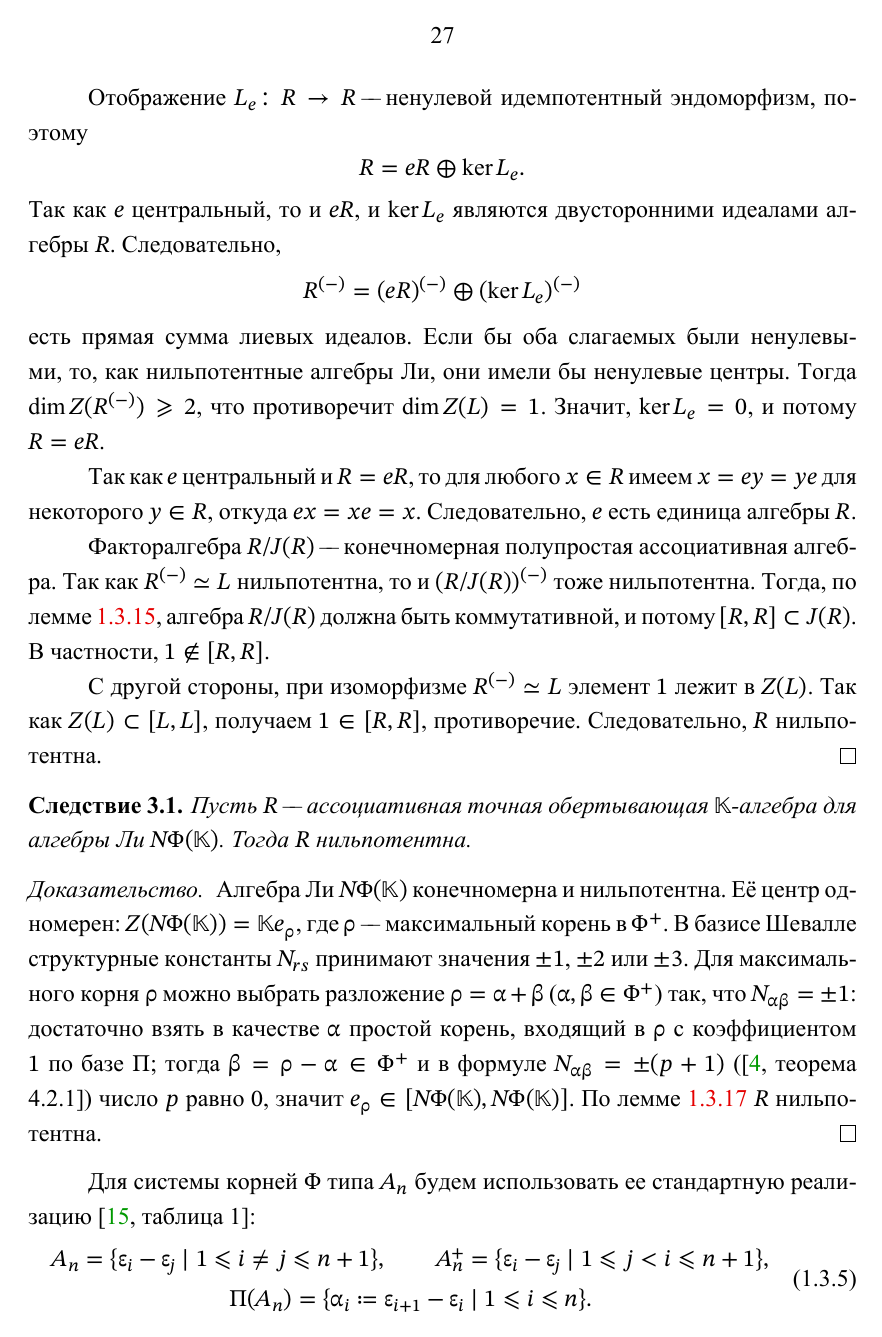
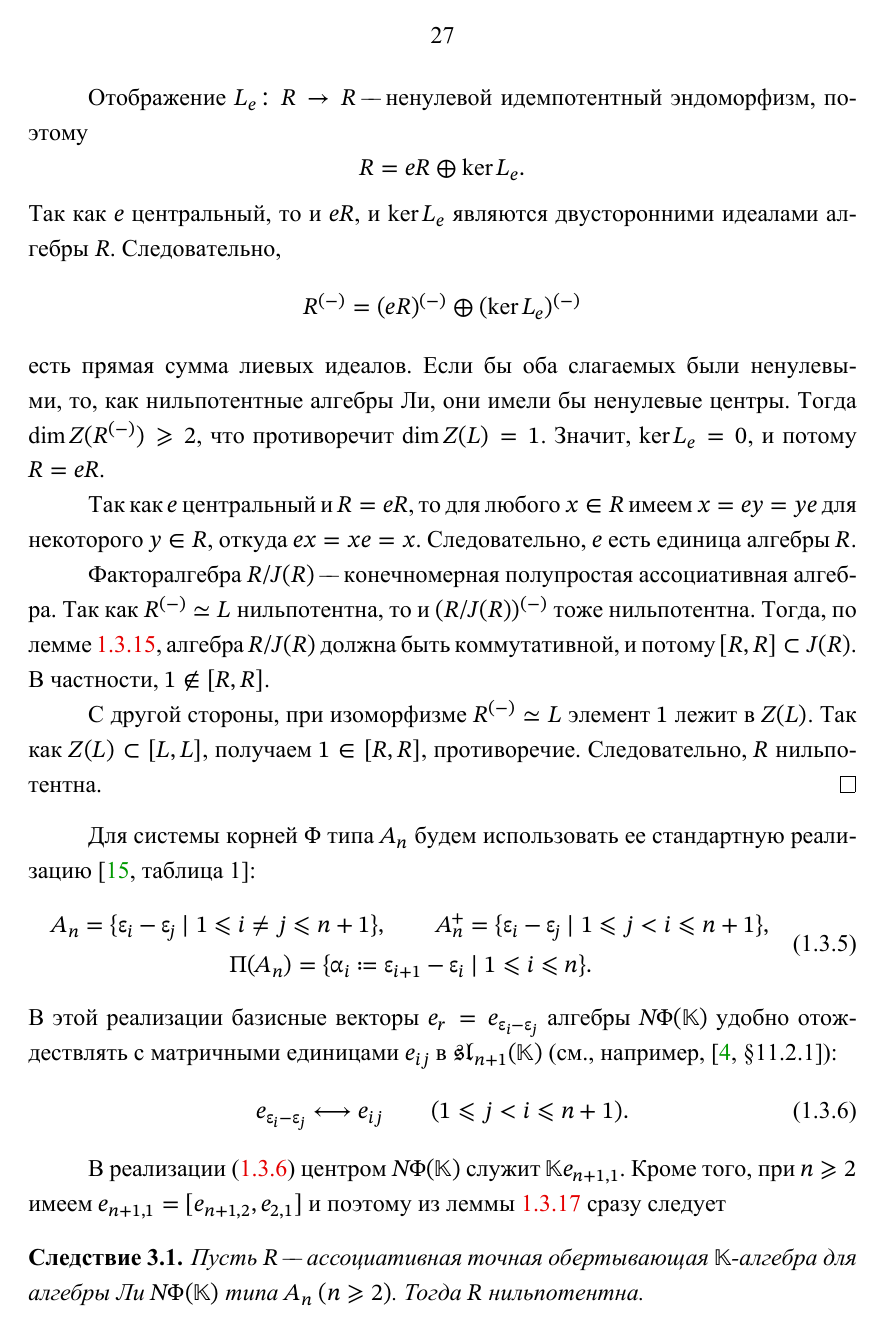
Before and after one commit to stdcall/khod-disser, a LaTeX thesis (dissertation.tex): page 27 of 60 before the commit and page 27 of 59 after it. The pictures show the PDF file dissertation.pdf that the author committed with the source.

Commit message:
fix An lemma

```diff
--- a/dissertation.tex
+++ b/dissertation.tex
@@ -1481,25 +1481,6 @@ $R/J(R)$ является полупростым.
     Так как $Z(L)\subset [L,L]$, получаем $1\in [R,R]$, противоречие.
     Следовательно, $R$ нильпотентна.
 \end{proof}
-\begin{corollary}\label{corollary:assoc-envelope-nilpotent-niltriangular}
-    %
-    Пусть $R$ "--- ассоциативная точная обертывающая $\mathbb{K}$-алгебра для
-    алгебры Ли $N\Phi(\mathbb{K})$. Тогда $R$ нильпотентна.
-\end{corollary}
-\begin{proof}
-    %
-    Алгебра Ли $N\Phi(\mathbb{K})$ конечномерна и нильпотентна. Её центр одномерен:
-    $Z(N\Phi(\mathbb{K}))=\mathbb{K}e_\rho$, где $\rho$ "--- максимальный корень в
-    $\Phi^+$. В базисе Шевалле структурные константы $N_{rs}$ принимают значения
-    $\pm 1$, $\pm 2$ или $\pm 3$. Для максимального корня $\rho$ можно выбрать
-    разложение $\rho=\alpha+\beta$ ($\alpha,\beta\in \Phi^+$) так, что
-    $N_{\alpha\beta}=\pm 1$: достаточно взять в качестве $\alpha$ простой корень,
-    входящий в $\rho$ с коэффициентом $1$ по базе $\Pi$; тогда
-    $\beta=\rho-\alpha\in\Phi^+$ и в формуле $N_{\alpha\beta}=\pm(p+1)$
-    (\cite[теорема 4.2.1]{carter72}) число $p$ равно $0$, значит $e_\rho\in
-        [N\Phi(\mathbb{K}),N\Phi(\mathbb{K})]$. По
-    лемме~\ref{l:assoc-envelope-nilpotent} $R$ нильпотентна.
-\end{proof}
 
 Для системы корней $\Phi$ типа $A_n$ будем использовать ее стандартную
 реализацию~\cite[таблица 1]{bourbaki72}:
@@ -1518,6 +1499,16 @@ $\mathfrak{sl}_{n+1}(\mathbb{K})$ (см., например, \cite[\S 11.2.1]{car
     e_{\epsilon_i-\epsilon_j} \longleftrightarrow e_{ij} \qquad (1 \le j < i \le n+1).
 \end{equation}
 
+В реализации \eqref{eq:An-matrix-realization} центром $N\Phi(\mathbb{K})$
+служит $\mathbb{K}e_{n+1,1}$. Кроме того, при $n\ge 2$ имеем
+$e_{n+1,1}=[e_{n+1,2},e_{2,1}]$ и поэтому из
+леммы~\ref{l:assoc-envelope-nilpotent} сразу следует
+
+\begin{corollary}\label{corollary:assoc-envelope-nilpotent-An}
+    %
+    Пусть $R$ "--- ассоциативная точная обертывающая $\mathbb{K}$-алгебра для
+    алгебры Ли $N\Phi(\mathbb{K})$ типа $A_n$ $(n \ge 2)$. Тогда $R$ нильпотентна.
+\end{corollary}
 \begin{theorem}\label{th:Stand-Graded-An}
     %
     Если нильпотентная ассоциативная точная обертывающая алгебра $R$ алгебры Ли
```
Also changed, not shown: dissertation.pdf.
